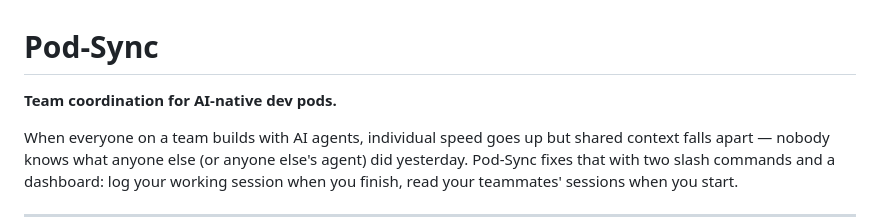
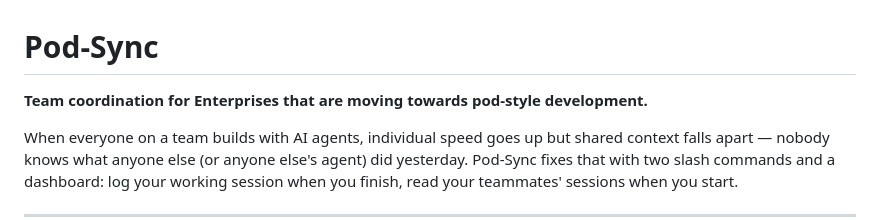
Before and after one commit to aahilafraz123/Pod-Sync, a Markdown page: README.md, the part around the change. Drawn GitHub-style.

```diff
--- a/README.md
+++ b/README.md
@@ -1,6 +1,6 @@
 # Pod-Sync
 
-**Team coordination for AI-native dev pods.**
+**Team coordination for Enterprises that are moving towards pod-style development.**
 
 When everyone on a team builds with AI agents, individual speed goes up but shared context falls apart — nobody knows what anyone else (or anyone else's agent) did yesterday. Pod-Sync fixes that with two slash commands and a dashboard: log your working session when you finish, read your teammates' sessions when you start.
 
```
